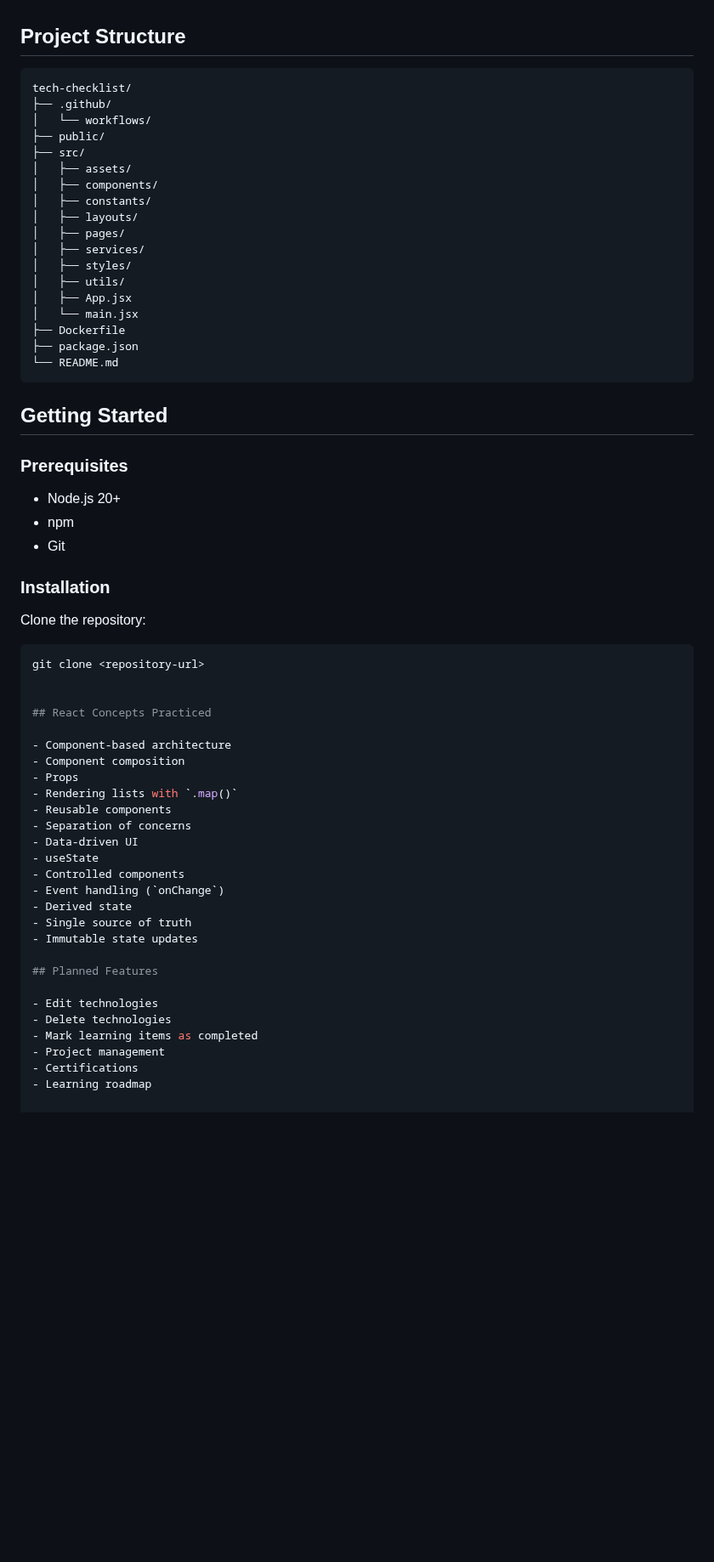
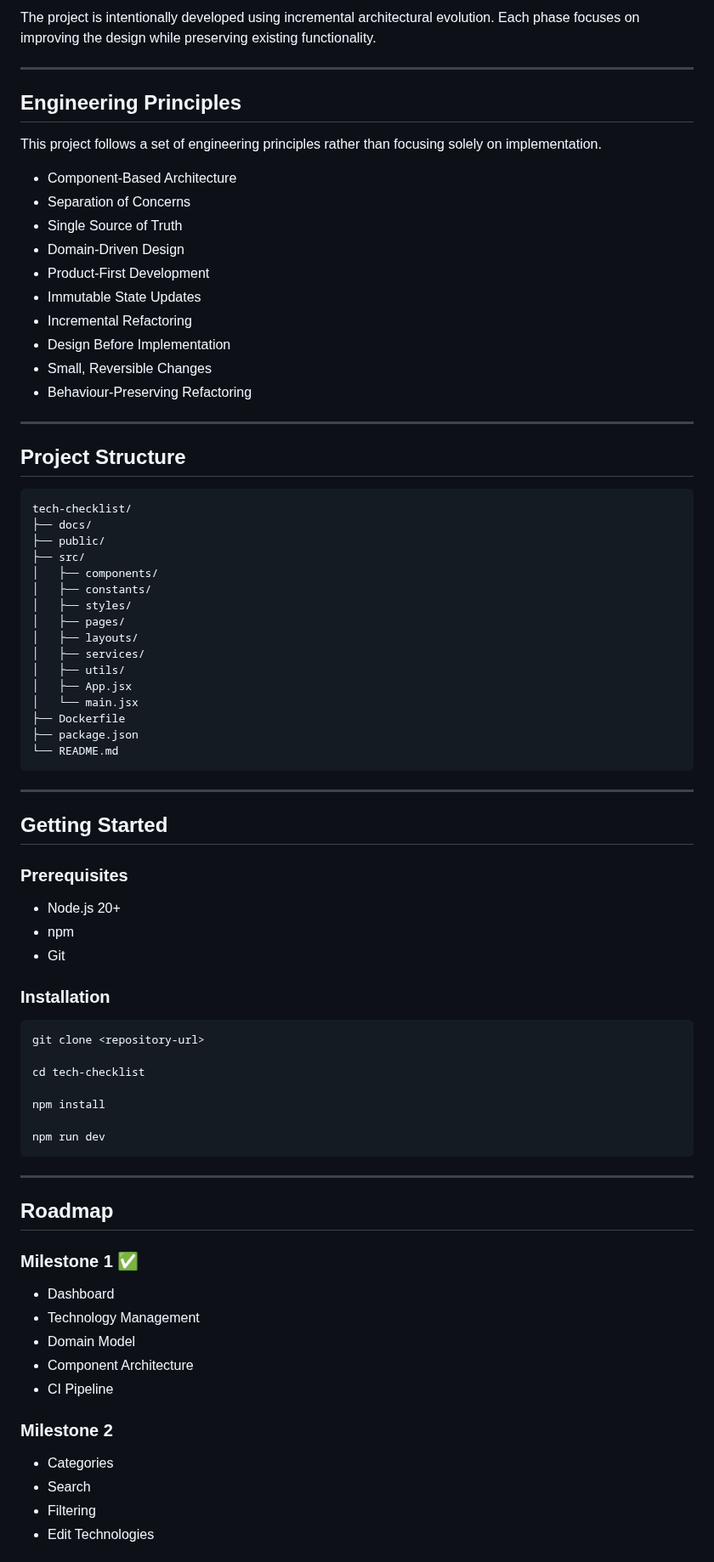
Before and after one commit to jacksonitoro/Basic-tech-checklist, a Markdown page: README.md, the part around one of its changes. Shown at 85% size. Drawn GitHub-style; blank space fills up the shorter version.

````diff
--- a/README.md
+++ b/README.md
@@ -64,19 +171,37 @@ The project is built using modern web development and DevOps technologies to sim
+The project is intentionally developed using incremental architectural evolution. Each phase focuses on improving the design while preserving existing functionality.
+
+---
+
+## Engineering Principles
+
+This project follows a set of engineering principles rather than focusing solely on implementation.
+
+- Component-Based Architecture
+- Separation of Concerns
+- Single Source of Truth
+- Domain-Driven Design
+- Product-First Development
+- Immutable State Updates
+- Incremental Refactoring
+- Design Before Implementation
+- Small, Reversible Changes
+- Behaviour-Preserving Refactoring
+
+---
 
 ## Project Structure
 
 ```text
 tech-checklist/
-├── .github/
-│   └── workflows/
+├── docs/
 ├── public/
 ├── src/
-│   ├── assets/
 │   ├── components/
 │   ├── constants/
+│   ├── styles/
+│   ├── pages/
 │   ├── layouts/
-│   ├── pages/
 │   ├── services/
-│   ├── styles/
 │   ├── utils/
 │   ├── App.jsx
 │   └── main.jsx
@@ -85,6 +210,7 @@ tech-checklist/
 └── README.md
 ```
 
+---
 
 ## Getting Started
 
@@ -96,33 +222,32 @@ tech-checklist/
 
 ### Installation
 
-Clone the repository:
-
 ```bash
 git clone <repository-url>
 
+cd tech-checklist
 
-## React Concepts Practiced
+npm install
 
-- Component-based architecture
-- Component composition
-- Props
-- Rendering lists with `.map()`
-- Reusable components
-- Separation of concerns
-- Data-driven UI
-- useState
-- Controlled components
-- Event handling (`onChange`)
-- Derived state
-- Single source of truth
-- Immutable state updates
+npm run dev
+```
 
-## Planned Features
+---
 
-- Edit technologies
-- Delete technologies
-- Mark learning items as completed
-- Project management
-- Certifications
-- Learning roadmap
+## Roadmap
+
+### Milestone 1 ✅
+
+- Dashboard
+- Technology Management
+- Domain Model
+- Component Architecture
+- CI Pipeline
+
+### Milestone 2
+
+- Categories
+- Search
+- Filtering
+- Edit Technologies
+
````
Also changed, not shown: other parts of README.md (+177 -29 lines), docs/architecture.md (+38 -33 lines), docs/product-vision.md (+12 -2 lines), docs/screenshots/add-technology.png (added), docs/screenshots/dashboard-overview.png (added), docs/screenshots/responsive-dashboard.png (added).
